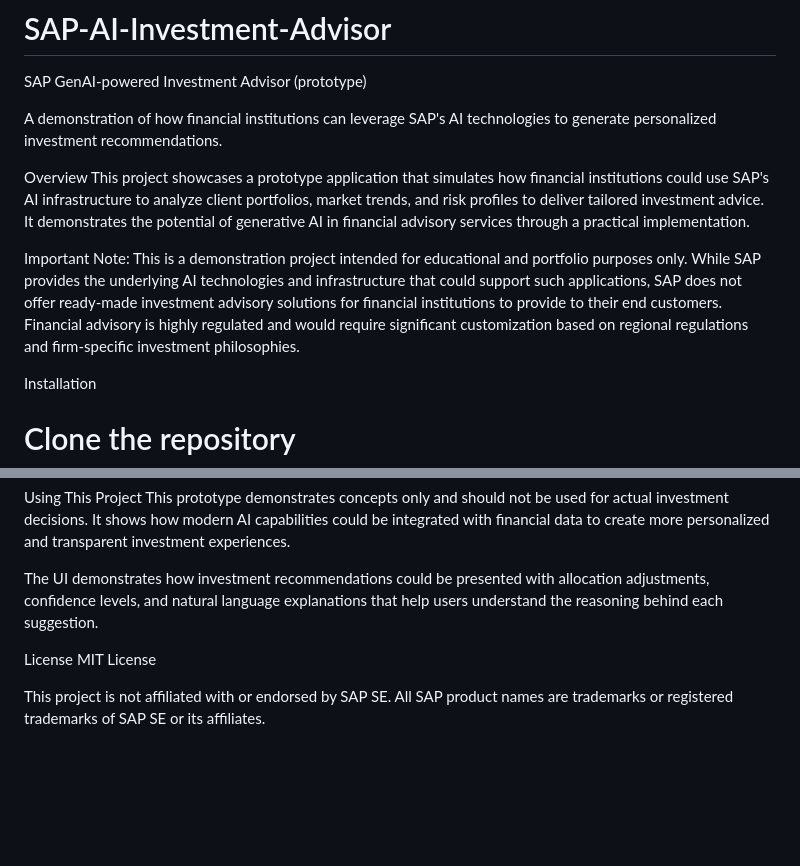
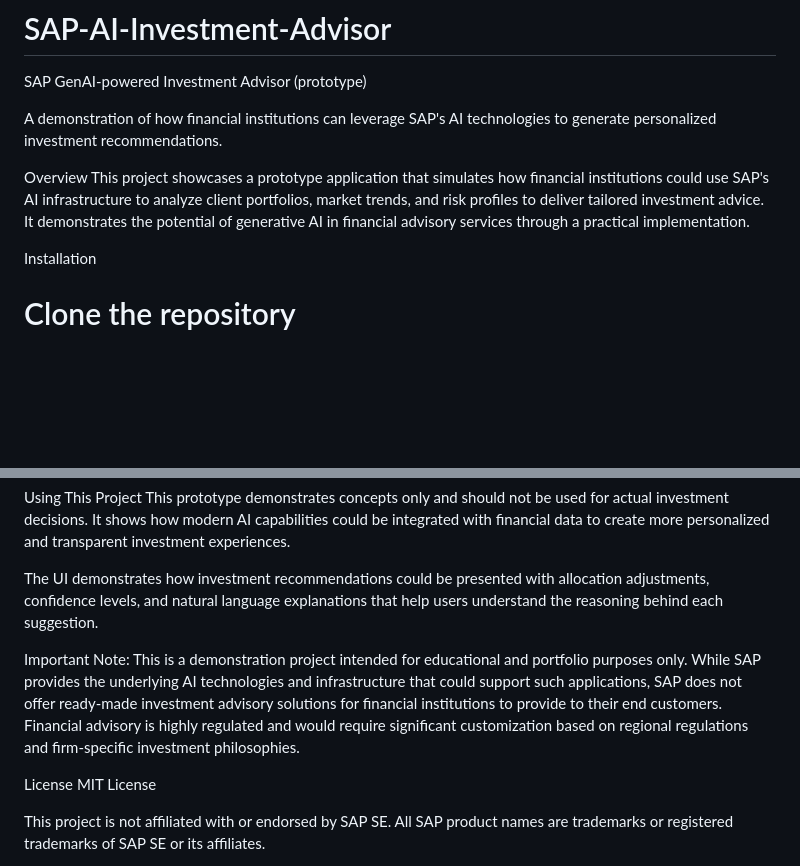
Before and after one commit to AxelSuffrin/SAP-AI-Investment-Advisor, a Markdown page: README.md, 2 parts joined by grey strips. Rendered like a GitHub page; blank space fills up the shorter version.

```diff
--- a/README.md
+++ b/README.md
@@ -5,8 +5,6 @@ A demonstration of how financial institutions can leverage SAP's AI technologies
 
 Overview
 This project showcases a prototype application that simulates how financial institutions could use SAP's AI infrastructure to analyze client portfolios, market trends, and risk profiles to deliver tailored investment advice. It demonstrates the potential of generative AI in financial advisory services through a practical implementation.
-
-Important Note: This is a demonstration project intended for educational and portfolio purposes only. While SAP provides the underlying AI technologies and infrastructure that could support such applications, SAP does not offer ready-made investment advisory solutions for financial institutions to provide to their end customers. Financial advisory is highly regulated and would require significant customization based on regional regulations and firm-specific investment philosophies.
 
 Installation
 
@@ -88,6 +86,8 @@ This prototype demonstrates concepts only and should not be used for actual inve
 
 The UI demonstrates how investment recommendations could be presented with allocation adjustments, confidence levels, and natural language explanations that help users understand the reasoning behind each suggestion.
 
+Important Note: This is a demonstration project intended for educational and portfolio purposes only. While SAP provides the underlying AI technologies and infrastructure that could support such applications, SAP does not offer ready-made investment advisory solutions for financial institutions to provide to their end customers. Financial advisory is highly regulated and would require significant customization based on regional regulations and firm-specific investment philosophies.
+
 License
 MIT License
 
```
